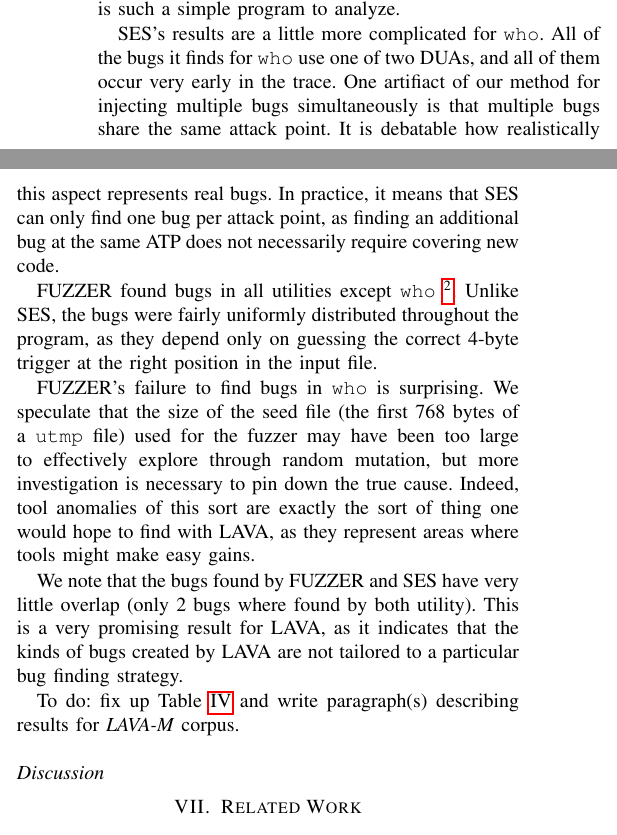
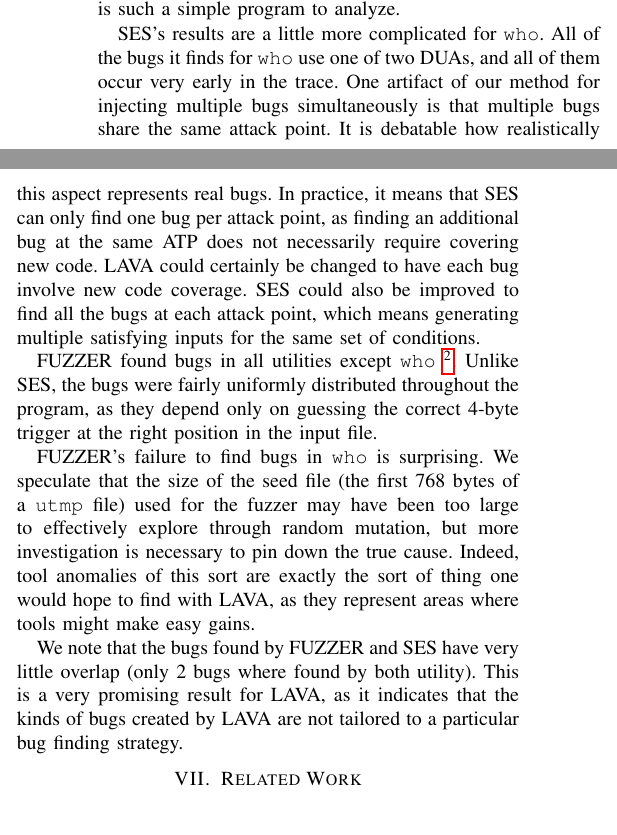
Before and after one commit to panda-re/lava, a LaTeX paper (paper1/paper.tex, which reads paper1/results.tex): two parts of the columns of page 9 of 11, joined at a grey line, cut so that both start at the same text. Compiled offline with pdfLaTeX.

Commit message:
Add some text to SES section.

```diff
--- a/paper1/results.tex
+++ b/paper1/results.tex
@@ -272,9 +272,11 @@ The tool finds 9 bugs in \verb+base64+ out of 44 inserted; these include both de
 
 SES's results are a little more complicated for \verb+who+.
 All of the bugs it finds for \verb+who+ use one of two DUAs, and all of them occur very early in the trace.
-One artifiact of our method for injecting multiple bugs simultaneously is that multiple bugs share the same attack point.
+One artifact of our method for injecting multiple bugs simultaneously is that multiple bugs share the same attack point.
 It is debatable how realistically this aspect represents real bugs.
 In practice, it means that SES can only find one bug per attack point, as finding an additional bug at the same ATP does not necessarily require covering new code.
+LAVA could certainly be changed to have each bug involve new code coverage.
+SES could also be improved to find all the bugs at each attack point, which means generating multiple satisfying inputs for the same set of conditions.
 
 FUZZER found bugs in all utilities except \verb+who+~\footnote{In fact, we allowed FUZZER to continue running after 5 hours had passed; it managed to find a bug in \texttt{who} in the sixth hour.}.
 Unlike SES, the bugs were fairly uniformly distributed throughout the program, as they depend only on guessing the correct 4-byte trigger at the right position in the input file.
@@ -286,10 +288,6 @@ Indeed, tool anomalies of this sort are exactly the sort of thing one would hope
 We note that the bugs found by FUZZER and SES have very little overlap (only 2 bugs where found by both utility).
 This is a very promising result for LAVA, as it indicates that the kinds of bugs created by LAVA are not tailored to a particular bug finding strategy.
 
-To do: fix up Table~\ref{table:tool-eval-results-coreutils} and write paragraph(s) describing results for \emph{LAVA-M} corpus.
-
 %We also evalued a second commercial static analyzer, referred to in this text as $CSA_2$. Because we were only allowed a limited number of analysis runs, we opted to create a single version of \verb+who+ from the GNU coreutils that contained 60 injected, verified bugs. This was fed to $CSA_2$, generating 117 alerts; we then went through its alerts by hand to see which ones referenced our injected bugs.
 
 %Of the 117 alerts, 17 referred to code we had injected into \verb+who+. We did not investigate the other 100 further; presumably these are some mix of true and false positives in the original source code to \verb+who+. The 17 that were specific to our injected bugs were examined in more detail. Fourteen were found to be essentially false positives: they referred to innocuous artifacts of the injection process. For example, to guard against introducing pointer errors, we emit code like \verb+if(p) { ... }+; however, the static analysis software took this as proof that \verb+p+ might be NULL, and then warned us that it was dereferenced elsewhere before the NULL check. After discounting such artifacts, we found that $CSA_2$ correctly identified three of our injected bugs, labeling them all as ``Out-of-bounds access''.
-
-\subsection*{Discussion}
```
